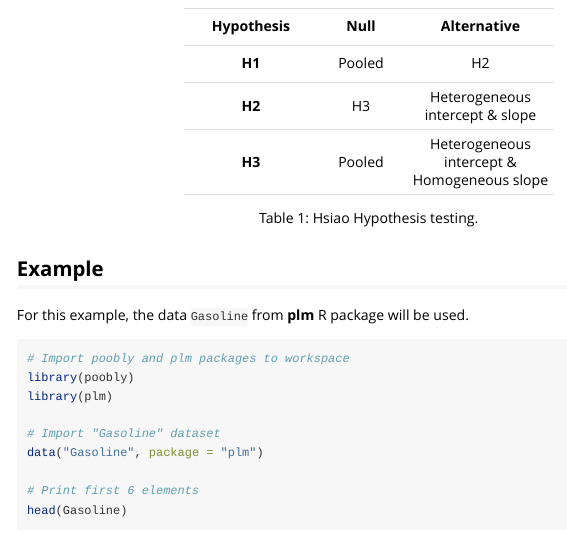
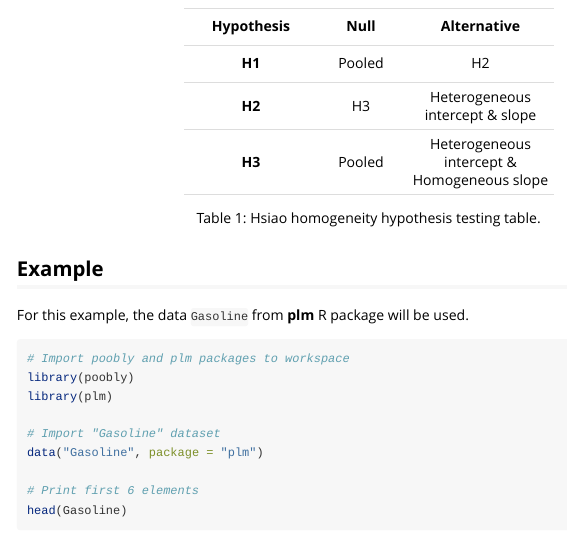
Before and after one commit to cadam00/poobly, an R Markdown document (vignettes/Introduction.Rmd): the page in a window 1100 px wide, from 900 px down. Rendered offline with R 4.5, knitr and Pandoc, with nearby package versions.

Commit message:
Update text

```diff
--- a/vignettes/Introduction.Rmd
+++ b/vignettes/Introduction.Rmd
@@ -88,7 +88,7 @@ align="center">
 </table>
 <p align="center">
   <span class="nocase" id="ref-table1">
-    Table 1: Hsiao Hypothesis testing.
+    Table 1: Hsiao homogeneity hypothesis testing table.
   </span>
 </p>
 
```
Also changed, not shown: README.md.
